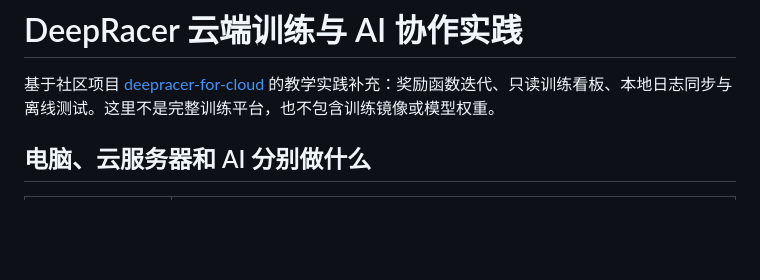
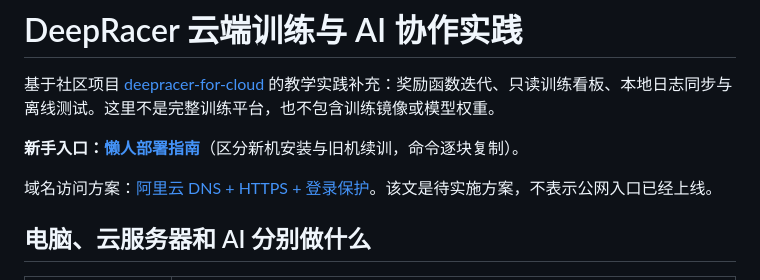
Before and after one commit to CsOH-Lawrence/deepracer-project, a Markdown page: README.md, the part around the change. GitHub-like rendering; blank space fills up the shorter version.

```diff
--- a/README.md
+++ b/README.md
@@ -1,6 +1,10 @@
 # DeepRacer 云端训练与 AI 协作实践
 
 基于社区项目 [deepracer-for-cloud](https://github.com/aws-deepracer-community/deepracer-for-cloud) 的教学实践补充：奖励函数迭代、只读训练看板、本地日志同步与离线测试。这里不是完整训练平台，也不包含训练镜像或模型权重。
+
+**新手入口：[懒人部署指南](docs/懒人部署指南.md)**（区分新机安装与旧机续训，命令逐块复制）。
+
+域名访问方案：[阿里云 DNS + HTTPS + 登录保护](docs/域名与私有访问.md)。该文是待实施方案，不表示公网入口已经上线。
 
 ## 电脑、云服务器和 AI 分别做什么
 
```
Also changed, not shown: docs/域名与私有访问.md (added, +53 -0 lines), docs/懒人部署指南.md (added, +261 -0 lines).
